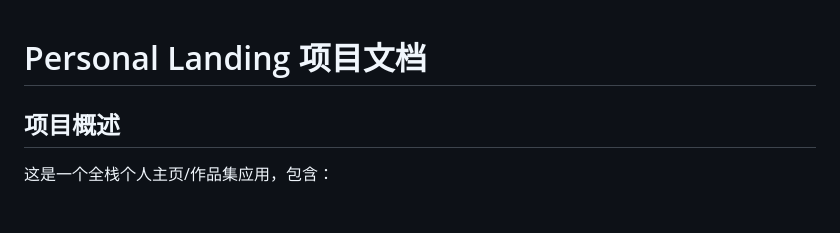
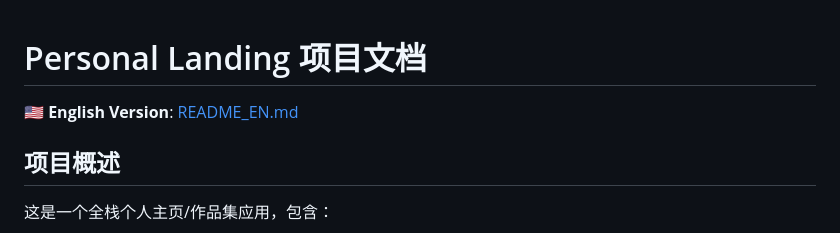
Before and after one commit to teng00123/personal-landing, a Markdown page: README.md, the part around the change. GitHub-like rendering; blank space fills up the shorter version.

```diff
--- a/README.md
+++ b/README.md
@@ -1,4 +1,6 @@
 # Personal Landing 项目文档
+
+**🇺🇸 English Version**: [README_EN.md](README_EN.md)
 
 ## 项目概述
 
```
Also changed, not shown: README_EN.md (+2 -0 lines).
